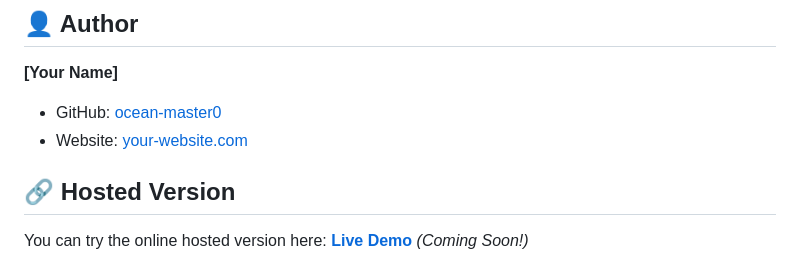
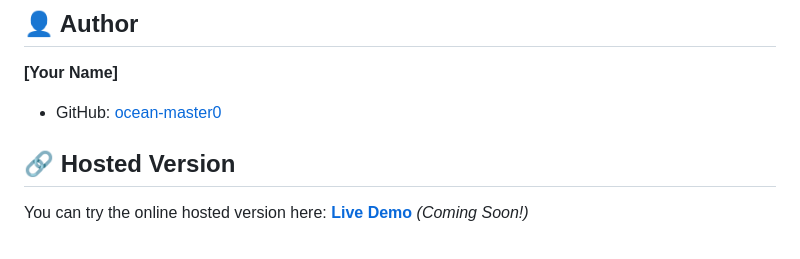
Before and after one commit to ocean-master0/youtube-slide-extractor, a Markdown page: ReadMe.md, the part around the change. GitHub-like rendering.

```diff
--- a/ReadMe.md
+++ b/ReadMe.md
@@ -131,7 +131,6 @@ This project is licensed under the MIT License - see the LICENSE file for detail
 **[Your Name]**
 
 - GitHub: [ocean-master0](https://github.com/ocean-master0)
-- Website: [your-website.com](https://your-website.com)
 
 ## 🔗 Hosted Version
 
```
